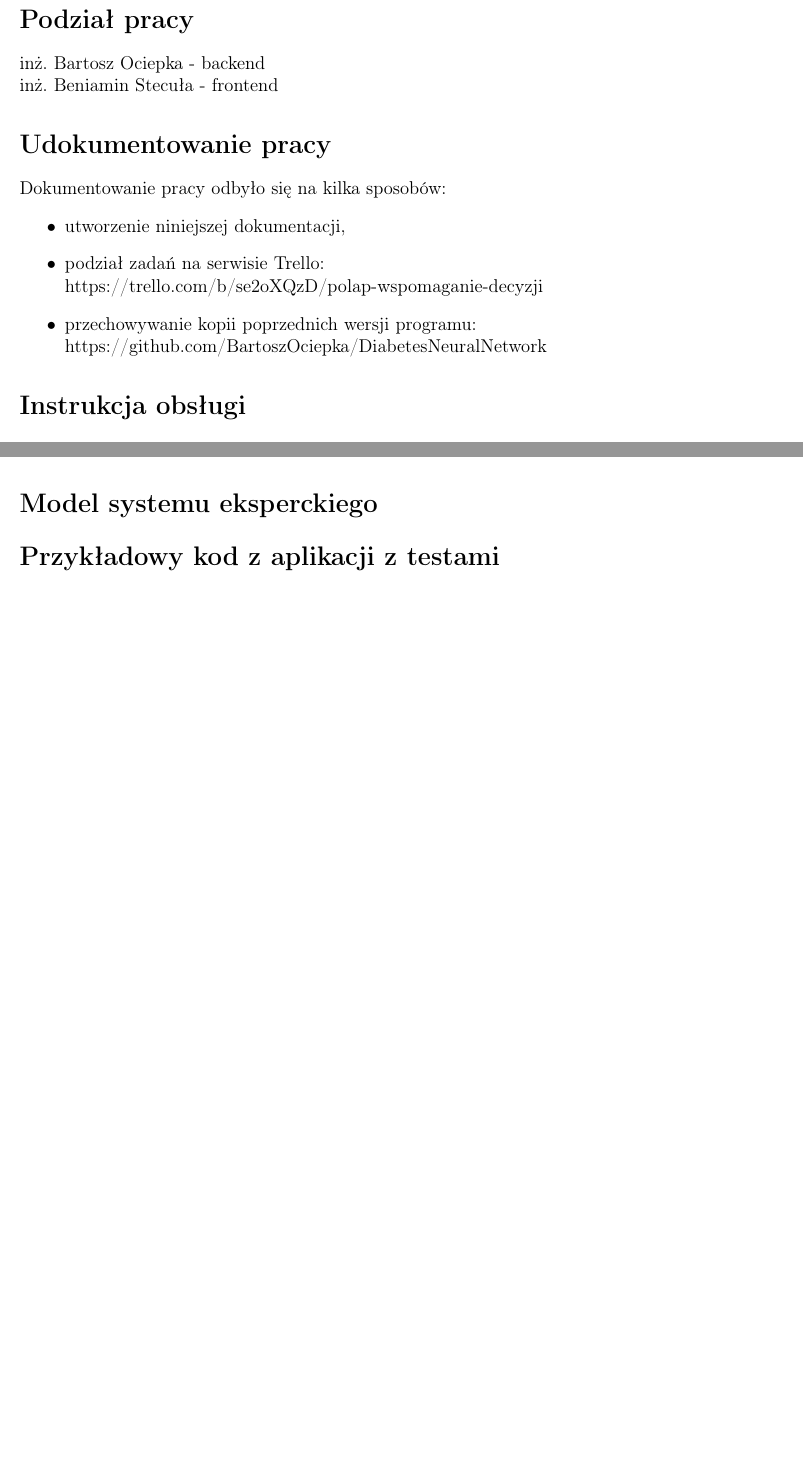
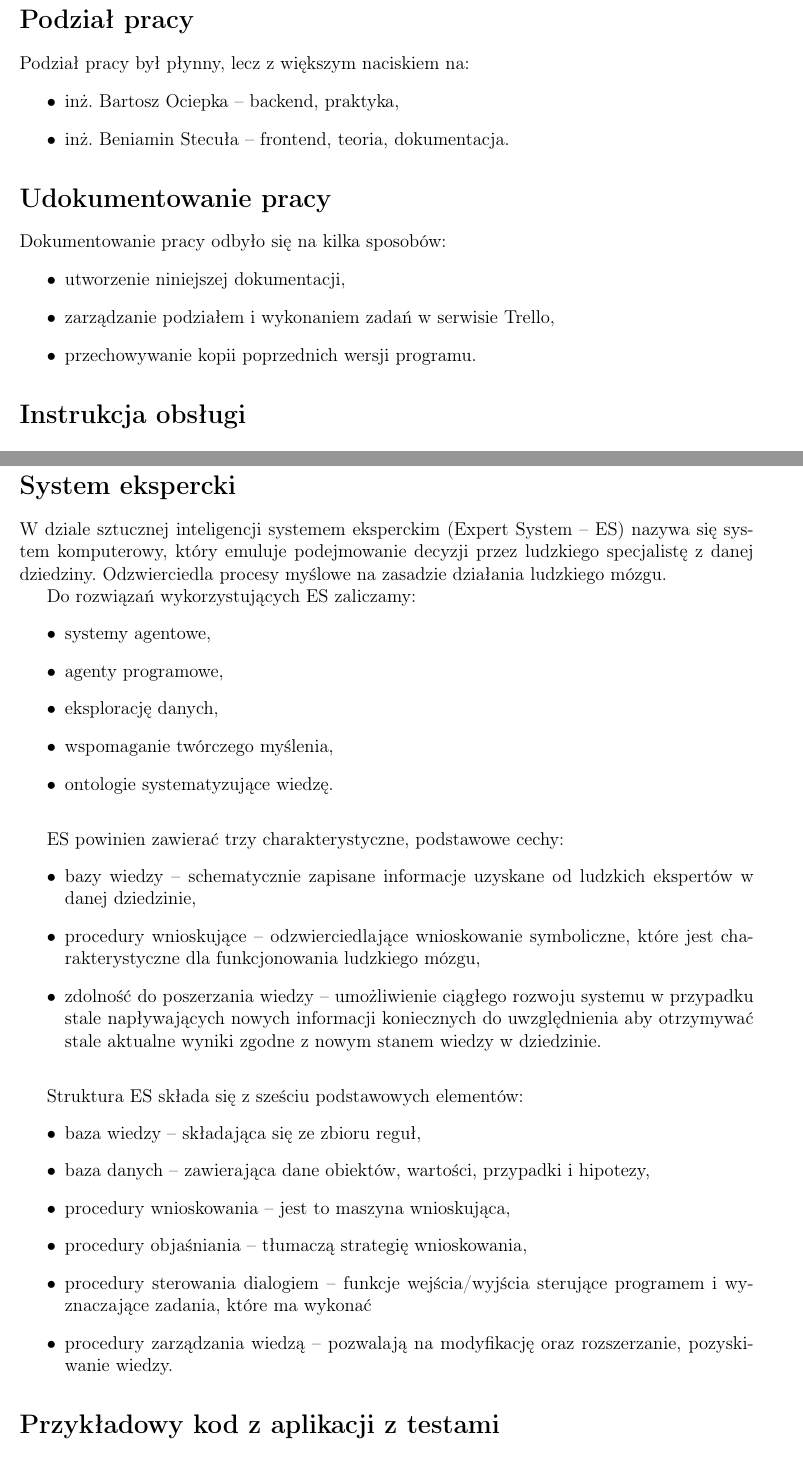
Before and after one commit to BartoszOciepka/DiabetesNeuralNetwork, a LaTeX document (Dokumentacja/Dokumentacja_DiabetesNeuralNetwork.tex): two parts of pages 2 and 3 of 3 before the commit and two parts of pages 2 and 4 of 4 after it, joined at a grey line, cut so that both start at the same text, the shorter picture padded with empty space. Compiled offline with pdfLaTeX.

Commit message:
system ekspercki
szablon

```diff
--- a/Dokumentacja/Dokumentacja_DiabetesNeuralNetwork.tex
+++ b/Dokumentacja/Dokumentacja_DiabetesNeuralNetwork.tex
@@ -104,20 +106,26 @@
 
 	\newpage
 \section*{Podział pracy}
-	inż. Bartosz Ociepka - backend\\
-	inż. Beniamin Stecuła - frontend
+Podział pracy był płynny, lecz z większym naciskiem na:
+\begin{itemize}
+	\item inż. Bartosz Ociepka -- backend, praktyka,
+	\item inż. Beniamin Stecuła -- frontend, teoria, dokumentacja.
+\end{itemize}
+
+
 
 \section*{Udokumentowanie pracy}
 	Dokumentowanie pracy odbyło się na kilka sposobów:
 	\begin{itemize}
 		\item utworzenie niniejszej dokumentacji,
-		\item podział zadań na serwisie Trello:\\
-				https://trello.com/b/se2oXQzD/polap-wspomaganie-decyzji
-		\item przechowywanie kopii poprzednich wersji programu:\\
-				https://github.com/BartoszOciepka/DiabetesNeuralNetwork
+		\item zarządzanie podziałem i wykonaniem zadań w serwisie Trello,
+		\item przechowywanie kopii poprzednich wersji programu.
 	\end{itemize}
 
 \section*{Instrukcja obsługi}
+% TODO instrukcja
+
+
 
 \section*{Instrukcja wdrożenia}
 
@@ -170,9 +187,49 @@
 	Każdy z rozmówców posiada parę kluczy: prywatny i publiczny. Pierwszy z nich służy do deszyfrowania wiadomości przychodzącej, a drugi do szyfrowania wychodzącej. Aby nawiązać komunikację rozmówcy muszą wymienić się swoimi kluczami publicznymi. Klucze prywatne nigdy nie są ujawniane.
 
 
-\section*{Model systemu eksperckiego}
+\section*{System ekspercki}
+
+	W dziale sztucznej inteligencji systemem eksperckim (Expert System -- ES) nazywa się system komputerowy, który emuluje podejmowanie decyzji przez ludzkiego specjalistę z danej dziedziny. Odzwierciedla procesy myślowe na zasadzie działania ludzkiego mózgu.
+
+	Do rozwiązań wykorzystujących ES zaliczamy:
+	\begin{itemize}
+		\item systemy agentowe,
+		\item agenty programowe,
+		\item eksplorację danych,
+		\item wspomaganie twórczego myślenia,
+		\item ontologie systematyzujące wiedzę.
+	\end{itemize}
+	\bigskip
+
+	ES powinien zawierać trzy charakterystyczne, podstawowe cechy:
+	\begin{itemize}
+		\item bazy wiedzy -- schematycznie zapisane informacje uzyskane od ludzkich ekspertów w danej dziedzinie,
+		\item procedury wnioskujące -- odzwierciedlające wnioskowanie symboliczne, które jest charakterystyczne dla funkcjonowania ludzkiego mózgu,
+		\item zdolność do poszerzania wiedzy -- umożliwienie ciągłego rozwoju systemu w przypadku stale napływających nowych informacji koniecznych do uwzględnienia aby otrzymywać stale aktualne wyniki zgodne z nowym stanem wiedzy w dziedzinie.
+	\end{itemize}
+	\bigskip
+
+	Struktura ES składa się z sześciu podstawowych elementów:
+	\begin{itemize}
+		\item baza wiedzy -- składająca się ze zbioru reguł,
+		\item baza danych -- zawierająca dane obiektów, wartości, przypadki i hipotezy,
+		\item procedury wnioskowania -- jest to maszyna wnioskująca,
+		\item procedury objaśniania -- tłumaczą strategię wnioskowania,
+		\item procedury sterowania dialogiem -- funkcje wejścia/wyjścia sterujące programem i wyznaczające zadania, które ma wykonać
+		\item procedury zarządzania wiedzą -- pozwalają na modyfikację oraz rozszerzanie, pozyskiwanie wiedzy.
+	\end{itemize}
+
+
+
+	%ES zazwyczaj działa na zasadzie rozpatrywania warunków if-else.
+
+
+
+
 
 \section*{Przykładowy kod z aplikacji z testami}
+% TODO kod aplikacji
+
 
 \begin{lstlisting}
 	Tutaj wklejamy pelen kod.
```
Also changed, not shown: Dokumentacja/Dokumentacja_DiabetesNeuralNetwork.pdf, Dokumentacja/Dokumentacja_DiabetesNeuralNetwork.tex (23 more changed lines).
